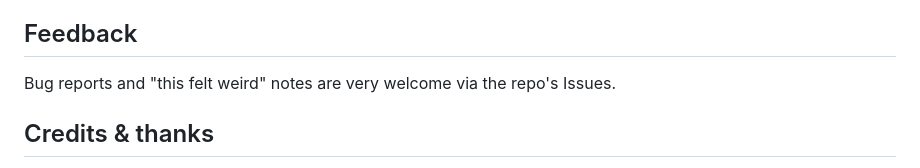
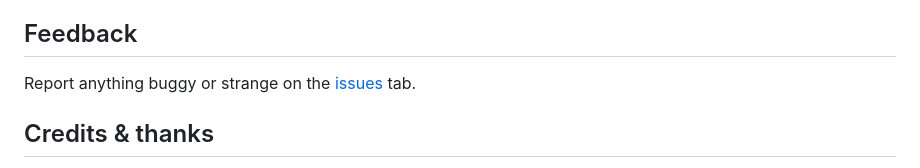
Before and after one commit to grub-basket/SP, a Markdown page: README.md, the part around the change. Drawn GitHub-style.

Commit message:
README: simplify feedback line, link issues tab

```diff
--- a/README.md
+++ b/README.md
@@ -81,7 +81,7 @@ encrypted trash, and shared-key collaboration.
 
 ## Feedback
 
-Bug reports and "this felt weird" notes are very welcome via the repo's Issues.
+Report anything buggy or strange on the [issues](https://github.com/grub-basket/SP/issues) tab.
 
 ## Credits & thanks
 
```
